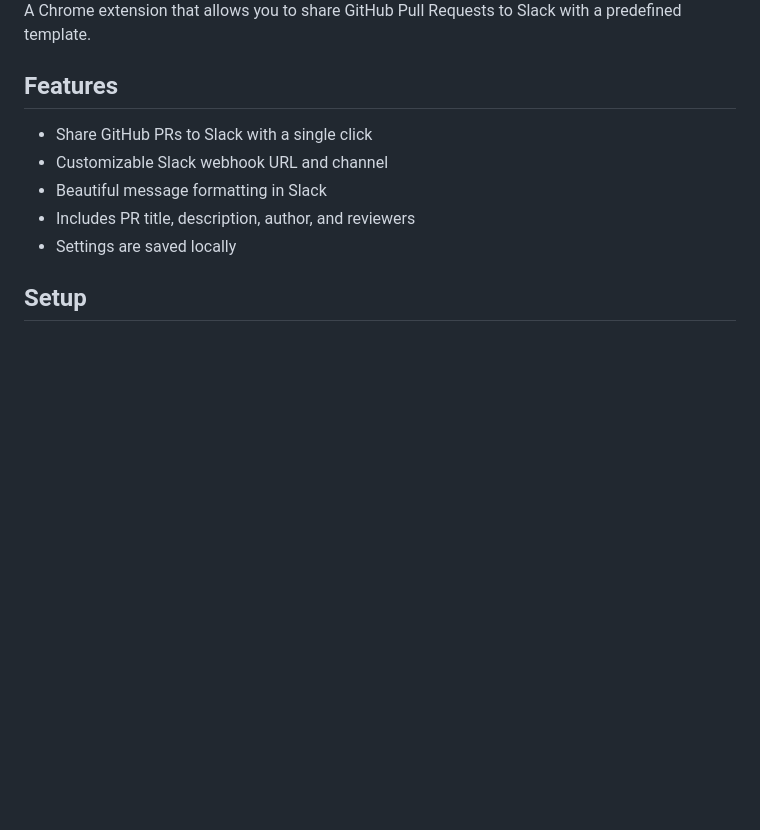
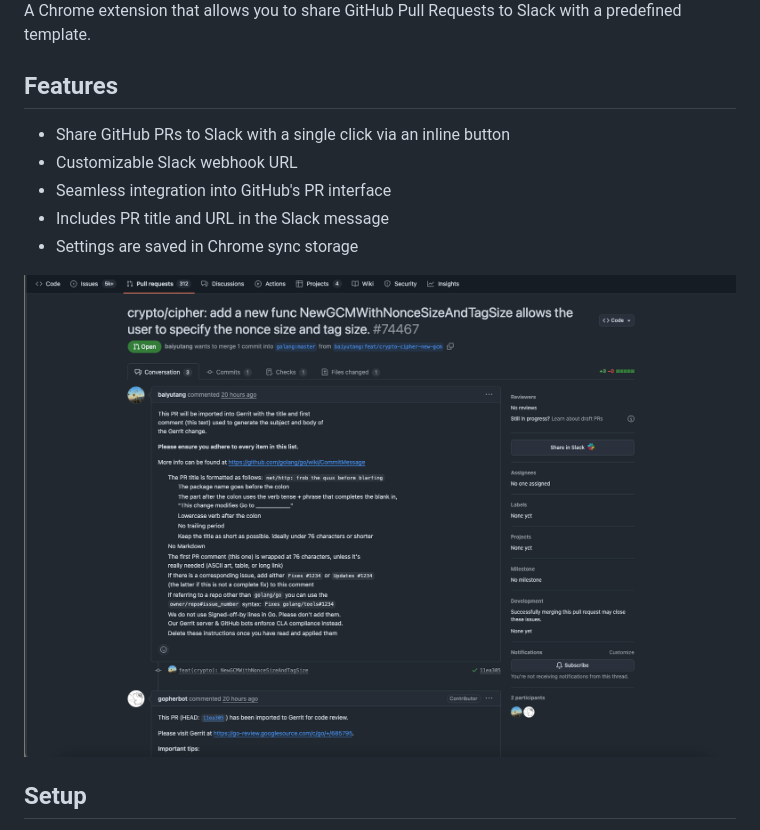
Before and after one commit to marcusthelin/slack-pr-sharing-chrome-extension, a Markdown page: README.md, the part around the change printed below. Rendered like a GitHub page; pictures changed too: screenshot.png (added); blank space fills up the shorter version.

```diff
--- a/README.md
+++ b/README.md
@@ -4,11 +4,13 @@ A Chrome extension that allows you to share GitHub Pull Requests to Slack with a
 
 ## Features
 
-- Share GitHub PRs to Slack with a single click
-- Customizable Slack webhook URL and channel
-- Beautiful message formatting in Slack
-- Includes PR title, description, author, and reviewers
-- Settings are saved locally
+- Share GitHub PRs to Slack with a single click via an inline button
+- Customizable Slack webhook URL
+- Seamless integration into GitHub's PR interface
+- Includes PR title and URL in the Slack message
+- Settings are saved in Chrome sync storage
+
+![Screenshot](./screenshot.png)
 
 ## Setup
 
```
Also changed, not shown: other parts of README.md (+16 -8 lines).
